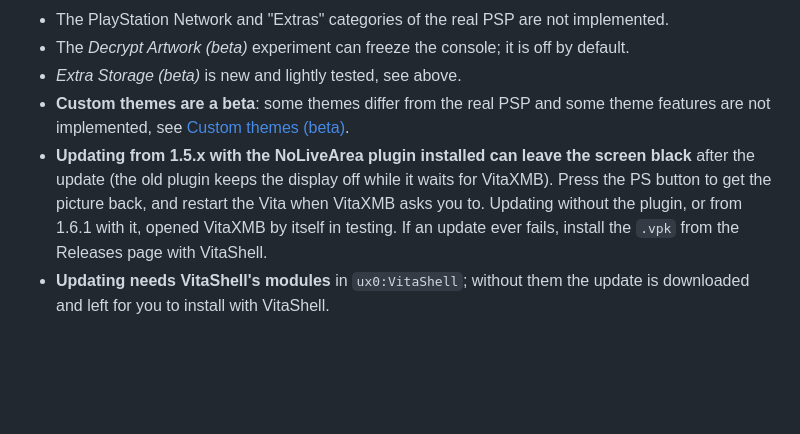
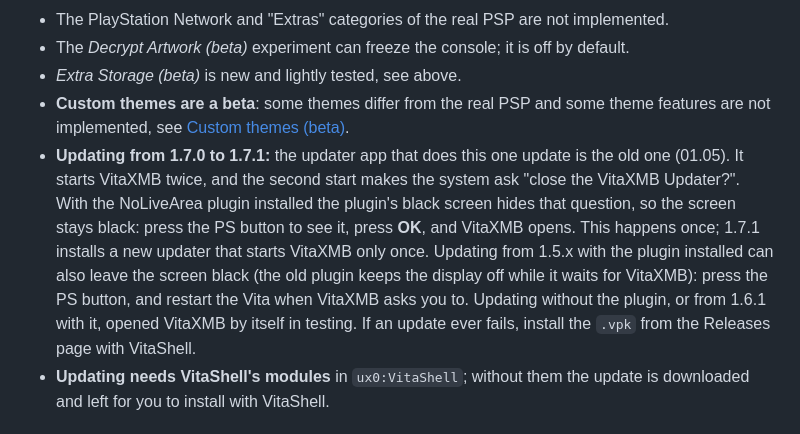
Before and after one commit to dekiller82/VitaXMB, a Markdown page: README.md, the part around the change. Drawn GitHub-style; blank space fills up the shorter version.

Commit message:
README: the 1.7.0 to 1.7.1 update shows a "close the VitaXMB Updater?" question
The updater that does this one update is 01.05, which starts VitaXMB twice; the plugin's black screen hides the system's question. Press PS, then OK.

Co-Authored-By: Claude Sonnet 5.5 <noreply@anthropic.com>

```diff
--- a/README.md
+++ b/README.md
@@ -530,7 +530,7 @@ First release.
 - The *Decrypt Artwork (beta)* experiment can freeze the console; it is off by default.
 - *Extra Storage (beta)* is new and lightly tested, see above.
 - **Custom themes are a beta**: some themes differ from the real PSP and some theme features are not implemented, see [Custom themes (beta)](#custom-themes-beta).
-- **Updating from 1.5.x with the NoLiveArea plugin installed can leave the screen black** after the update (the old plugin keeps the display off while it waits for VitaXMB). Press the PS button to get the picture back, and restart the Vita when VitaXMB asks you to. Updating without the plugin, or from 1.6.1 with it, opened VitaXMB by itself in testing. If an update ever fails, install the `.vpk` from the Releases page with VitaShell.
+- **Updating from 1.7.0 to 1.7.1:** the updater app that does this one update is the old one (01.05). It starts VitaXMB twice, and the second start makes the system ask "close the VitaXMB Updater?". With the NoLiveArea plugin installed the plugin's black screen hides that question, so the screen stays black: press the PS button to see it, press **OK**, and VitaXMB opens. This happens once; 1.7.1 installs a new updater that starts VitaXMB only once. Updating from 1.5.x with the plugin installed can also leave the screen black (the old plugin keeps the display off while it waits for VitaXMB): press the PS button, and restart the Vita when VitaXMB asks you to. Updating without the plugin, or from 1.6.1 with it, opened VitaXMB by itself in testing. If an update ever fails, install the `.vpk` from the Releases page with VitaShell.
 - **Updating needs VitaShell's modules** in `ux0:VitaShell`; without them the update is downloaded and left for you to install with VitaShell.
 
 ## Credits and licenses
```
